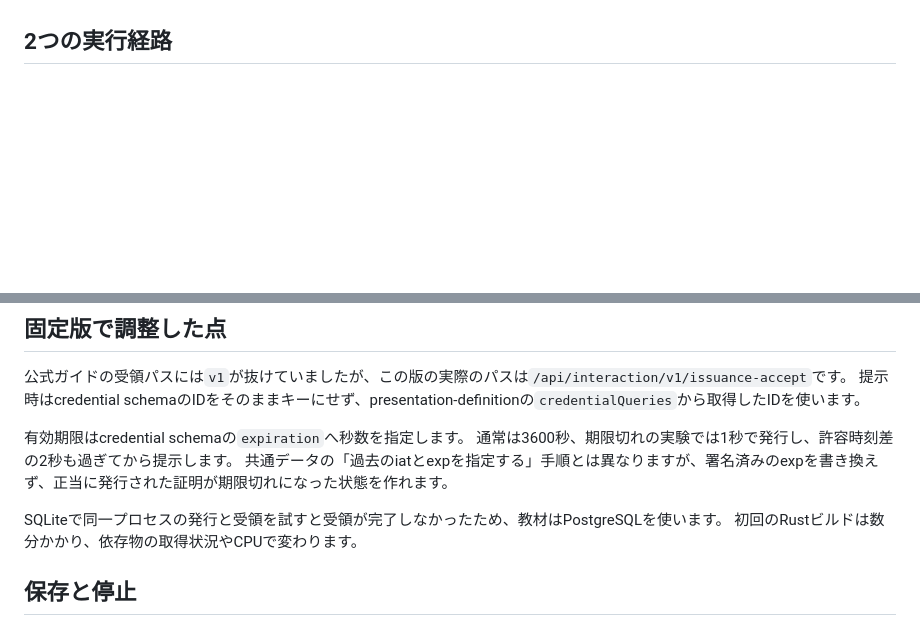
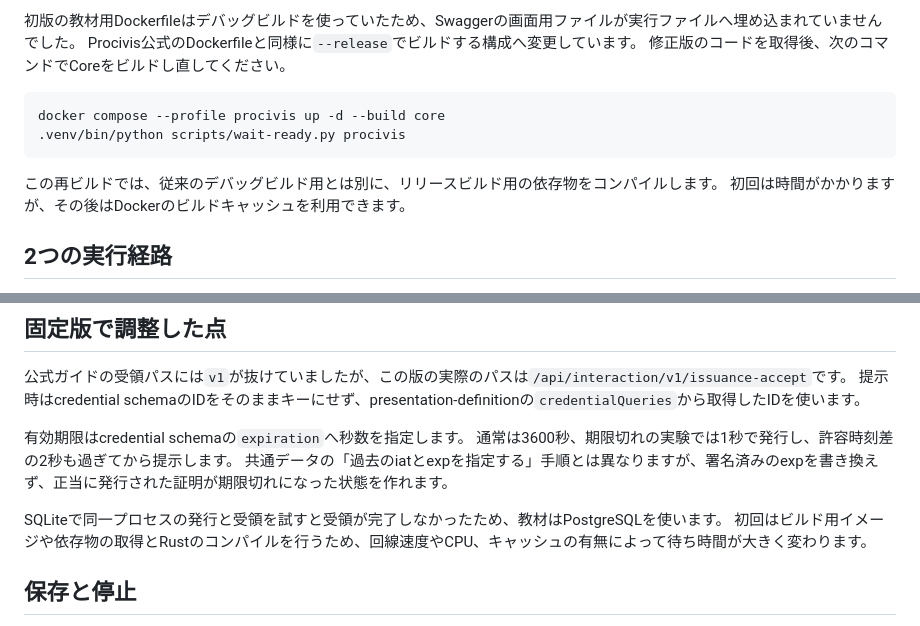
Before and after one commit to anyoneanderson/did-vc-examples, a Markdown page: procivis-one/README.md, 2 parts joined by grey strips. Rendered like a GitHub page; blank space fills up the shorter version.

````diff
--- a/procivis-one/README.md
+++ b/procivis-one/README.md
@@ -38,3 +67,15 @@ OSSの状態名がERRORでも、原因を調べて意図した拒否と確認で
+初版の教材用Dockerfileはデバッグビルドを使っていたため、Swaggerの画面用ファイルが実行ファイルへ埋め込まれていませんでした。
+Procivis公式のDockerfileと同様に`--release`でビルドする構成へ変更しています。
+修正版のコードを取得後、次のコマンドでCoreをビルドし直してください。
+
+```sh
+docker compose --profile procivis up -d --build core
+.venv/bin/python scripts/wait-ready.py procivis
+```
+
+この再ビルドでは、従来のデバッグビルド用とは別に、リリースビルド用の依存物をコンパイルします。
+初回は時間がかかりますが、その後はDockerのビルドキャッシュを利用できます。
+
 ## 2つの実行経路
 
 最初の通常の一往復では、Core自身の受領APIと提示APIを使って一往復します。
@@ -64,7 +105,7 @@ Core自身のウォレットが送る暗号化済み通信はこのクライア
 共通データの「過去のiatとexpを指定する」手順とは異なりますが、署名済みのexpを書き換えず、正当に発行された証明が期限切れになった状態を作れます。
 
 SQLiteで同一プロセスの発行と受領を試すと受領が完了しなかったため、教材はPostgreSQLを使います。
-初回のRustビルドは数分かかり、依存物の取得状況やCPUで変わります。
+初回はビルド用イメージや依存物の取得とRustのコンパイルを行うため、回線速度やCPU、キャッシュの有無によって待ち時間が大きく変わります。
 
 ## 保存と停止
 
````
Also changed, not shown: other parts of procivis-one/README.md (+29 -0 lines), docs/architecture.md (+4 -2 lines), docs/swagger-verification.md (added, +25 -0 lines), docs/images/procivis-swagger-health.png (added), docs/images/procivis-swagger.png (added), 3 other files.
